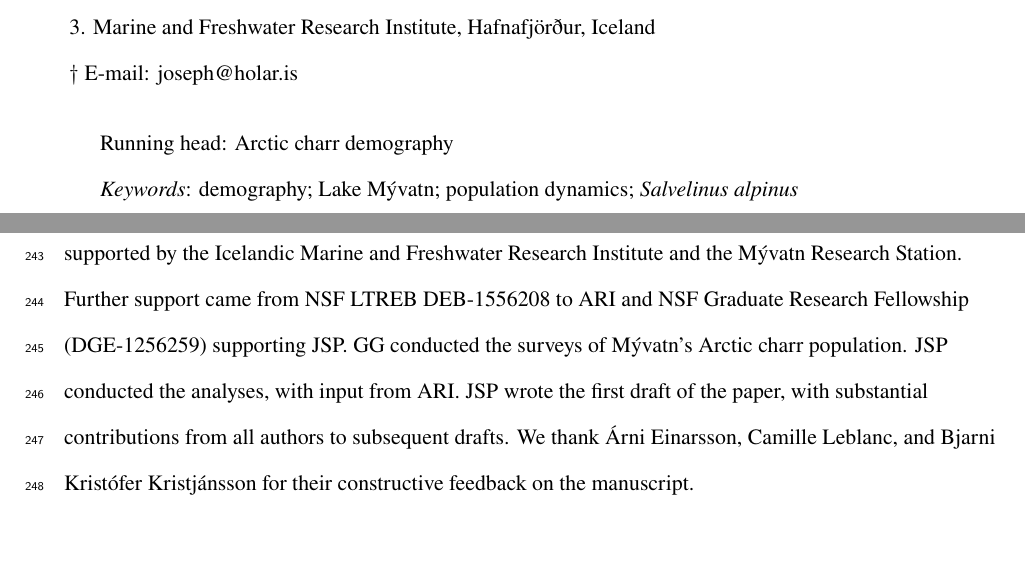
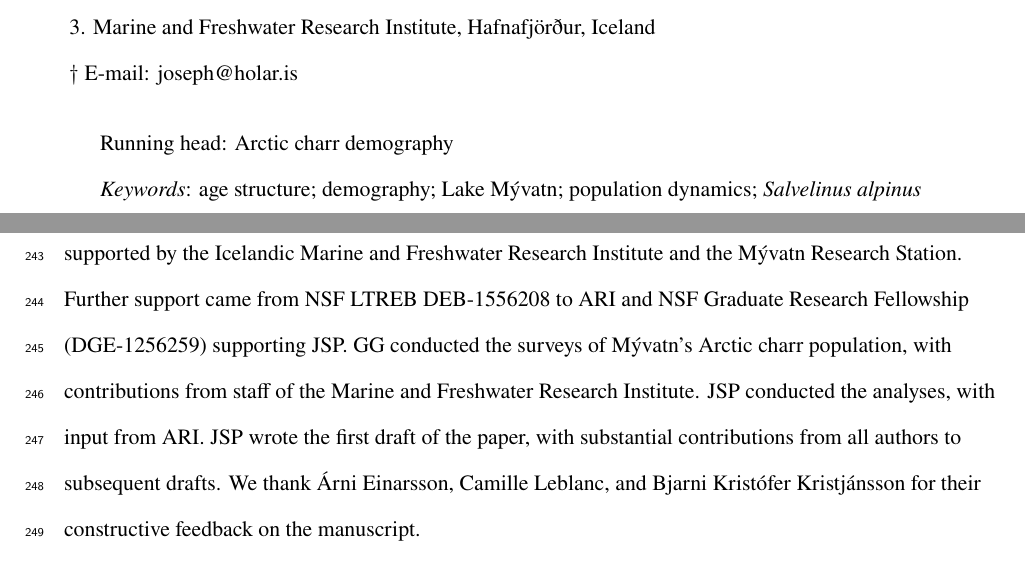
Before and after one commit to jsphillips2/myvatn_charr, a LaTeX document (manuscript/charr_ms.tex): two parts of pages 1 and 12 of 23, joined at a grey line, cut so that both start at the same text. Compiled offline with XeLaTeX.

Commit message:
Minor edits keywords and acknowledgmenets.

```diff
--- a/manuscript/charr_ms.tex
+++ b/manuscript/charr_ms.tex
@@ -70,7 +70,8 @@ University of Wisconsin, Madison, Wisconsin, USA
 
 Running head: {Arctic charr demography}
 
-\textit{Keywords}: {demography;
+\textit{Keywords}: {age structure;
+                    demography;
                     Lake M\'{y}vatn;
                     population dynamics;
                     \emph{Salvelinus alpinus}}
@@ -645,7 +646,8 @@ the Icelandic Marine and Freshwater Research Institute
 and the M\'{y}vatn Research Station.
 Further support came from NSF LTREB DEB-1556208 to ARI and
 NSF Graduate Research Fellowship (DGE-1256259) supporting JSP.
-GG conducted the surveys of M\'{y}vatn’s Arctic charr population.
+GG conducted the surveys of M\'{y}vatn’s Arctic charr population,
+with contributions from staff of the Marine and Freshwater Research Institute.
 JSP conducted the analyses,
 with input from ARI.
 JSP wrote the first draft of the paper,
```
